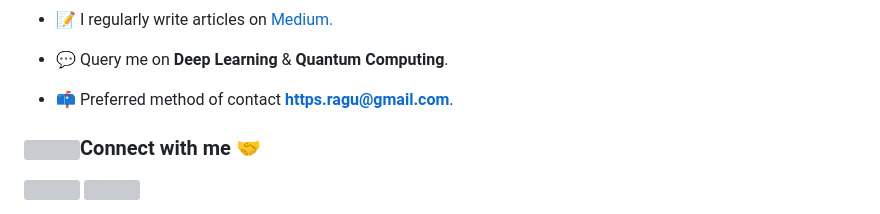
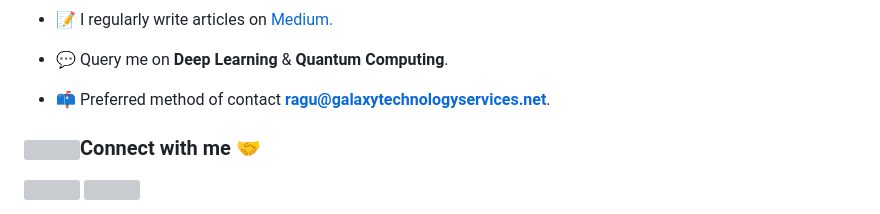
Before and after one commit to ragu8/ragu8, a Markdown page: README.md, the part around the change. Rendered like a GitHub page; grey boxes are pictures that could not be loaded.

```diff
--- a/README.md
+++ b/README.md
@@ -26,7 +26,7 @@
 - 📝 I regularly write articles on [Medium.](https://medium.com/@Ragu8)
 
 - 💬 Query me on **Deep Learning** & **Quantum Computing**.
-- 📫 Preferred method of contact **https.ragu@gmail.com**.
+- 📫 Preferred method of contact **ragu@galaxytechnologyservices.net**.
 
 <h3 align="left" > <img src="https://media.giphy.com/media/iY8CRBdQXODJSCERIr/giphy.gif" width="30" height="30" style="margin-right: 10px;">Connect with me 🤝 </h3>
 
```
